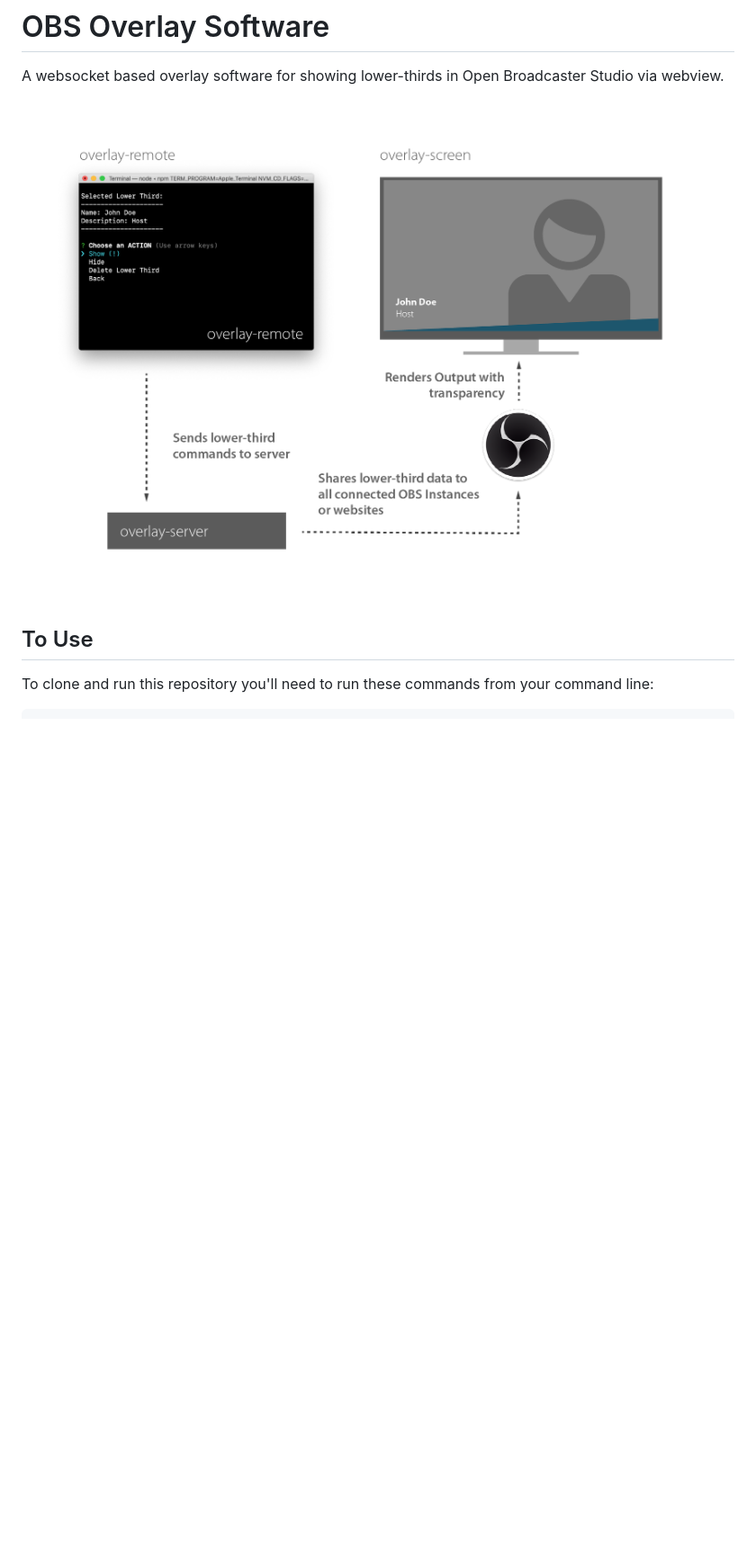
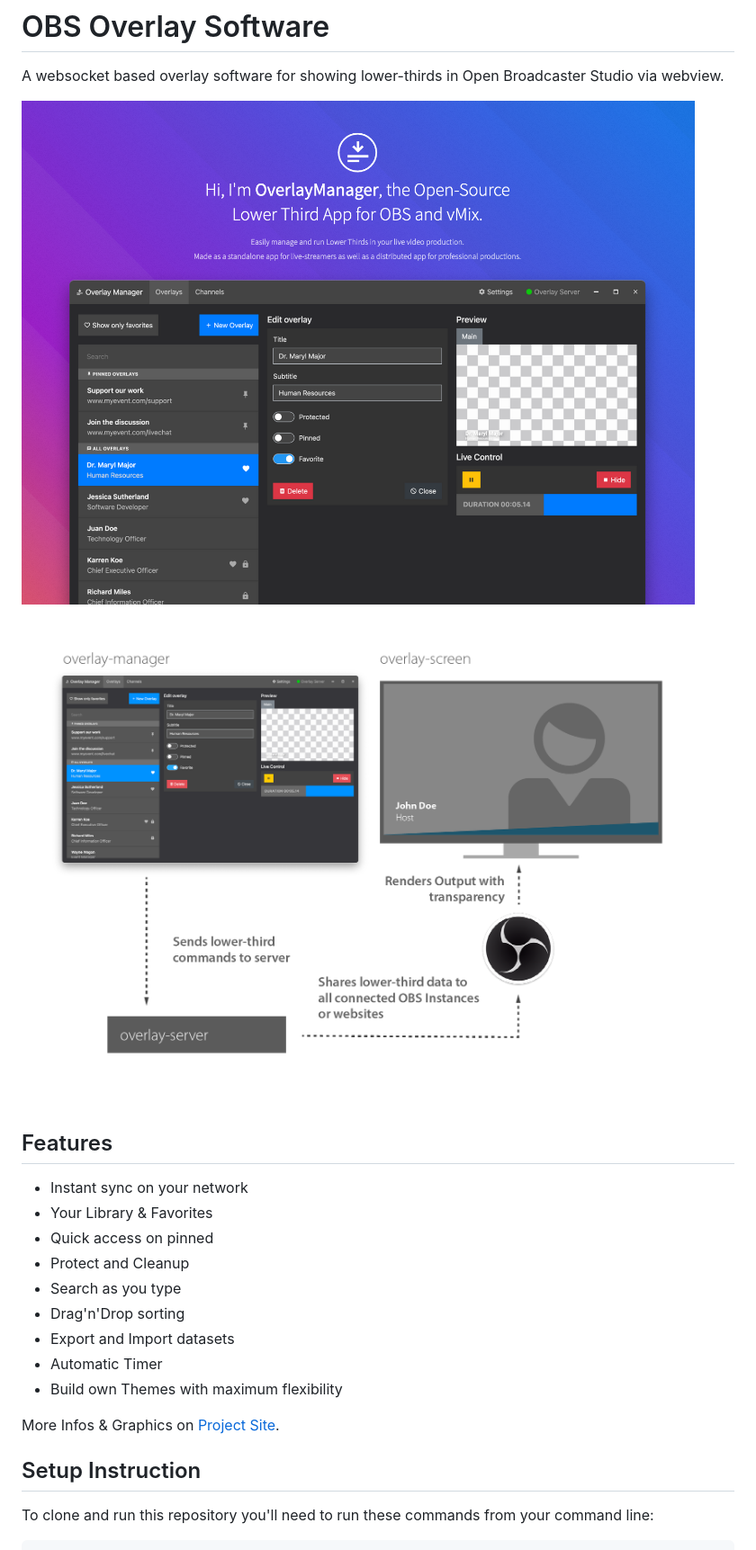
Before and after one commit to airbenich/obsOverlay, a Markdown page: README.md, the part around the change printed below. Shown: that part at 90% size. GitHub-like rendering; pictures changed too: gfx/obsOverlay_gfx-splash.png (added), gfx/obsOverlay_gfx.png; blank space fills up the shorter version.

Commit message:
update readme and graphics

```diff
--- a/README.md
+++ b/README.md
@@ -3,9 +3,24 @@ A websocket based overlay software for showing lower-thirds in Open Broadcaster
 
 
 
+![Overlay Manager Screenshot](https://raw.githubusercontent.com/airbenich/obsOverlay/master/gfx/obsOverlay_gfx-splash.png)
 ![Infographic on how to use this app](https://raw.githubusercontent.com/airbenich/obsOverlay/master/gfx/obsOverlay_gfx.png)
 
-## To Use
+## Features
+
+- Instant sync on your network
+- Your Library & Favorites
+- Quick access on pinned
+- Protect and Cleanup
+- Search as you type
+- Drag'n'Drop sorting
+- Export and Import datasets
+- Automatic Timer
+- Build own Themes with maximum flexibility
+
+More Infos & Graphics on [Project Site](https://overlaymanager.erbenich.eu).
+
+## Setup Instruction
 
 To clone and run this repository you'll need to run these commands from your command line:
 
```
Also changed, not shown: other parts of README.md (+9 -2 lines), 1 other file.
